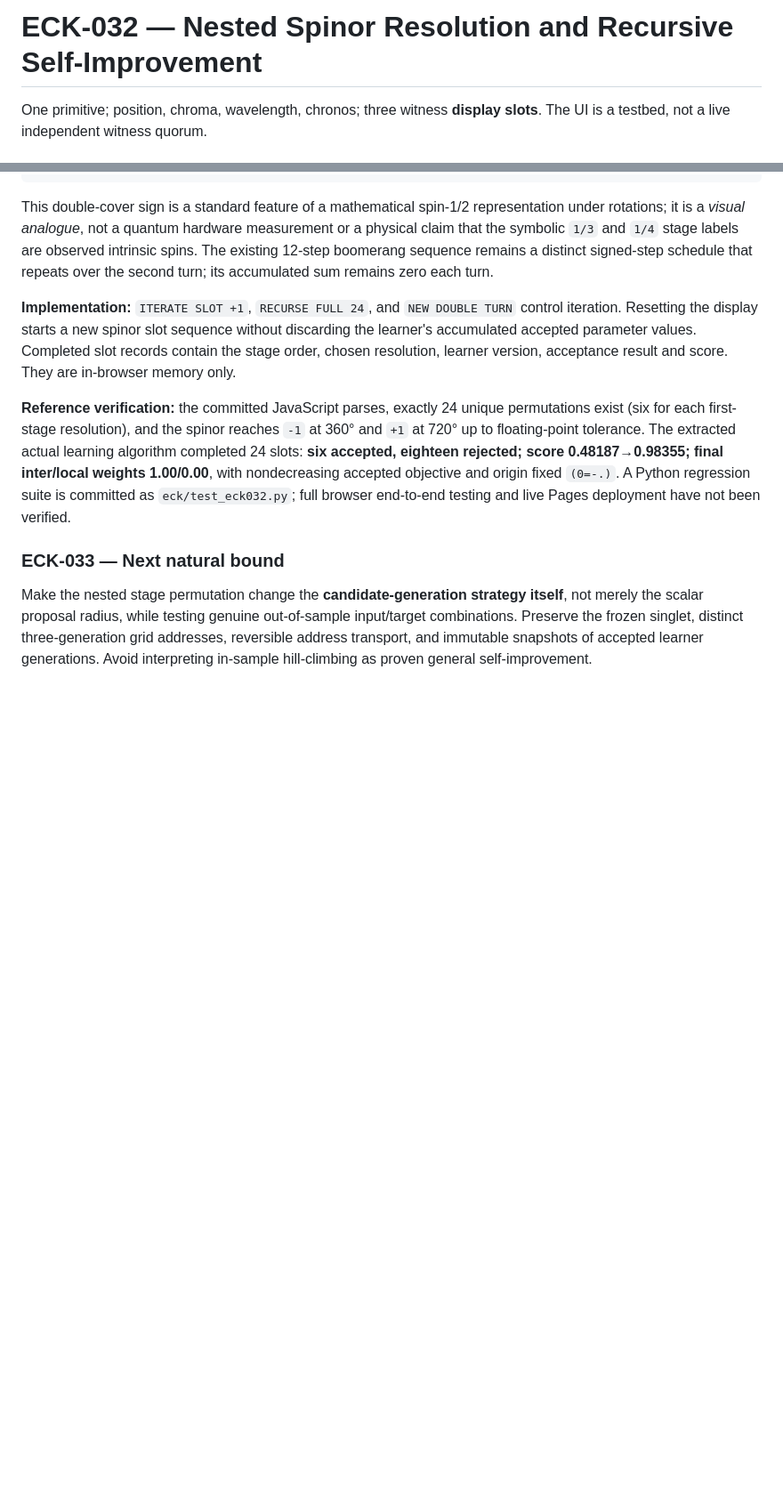
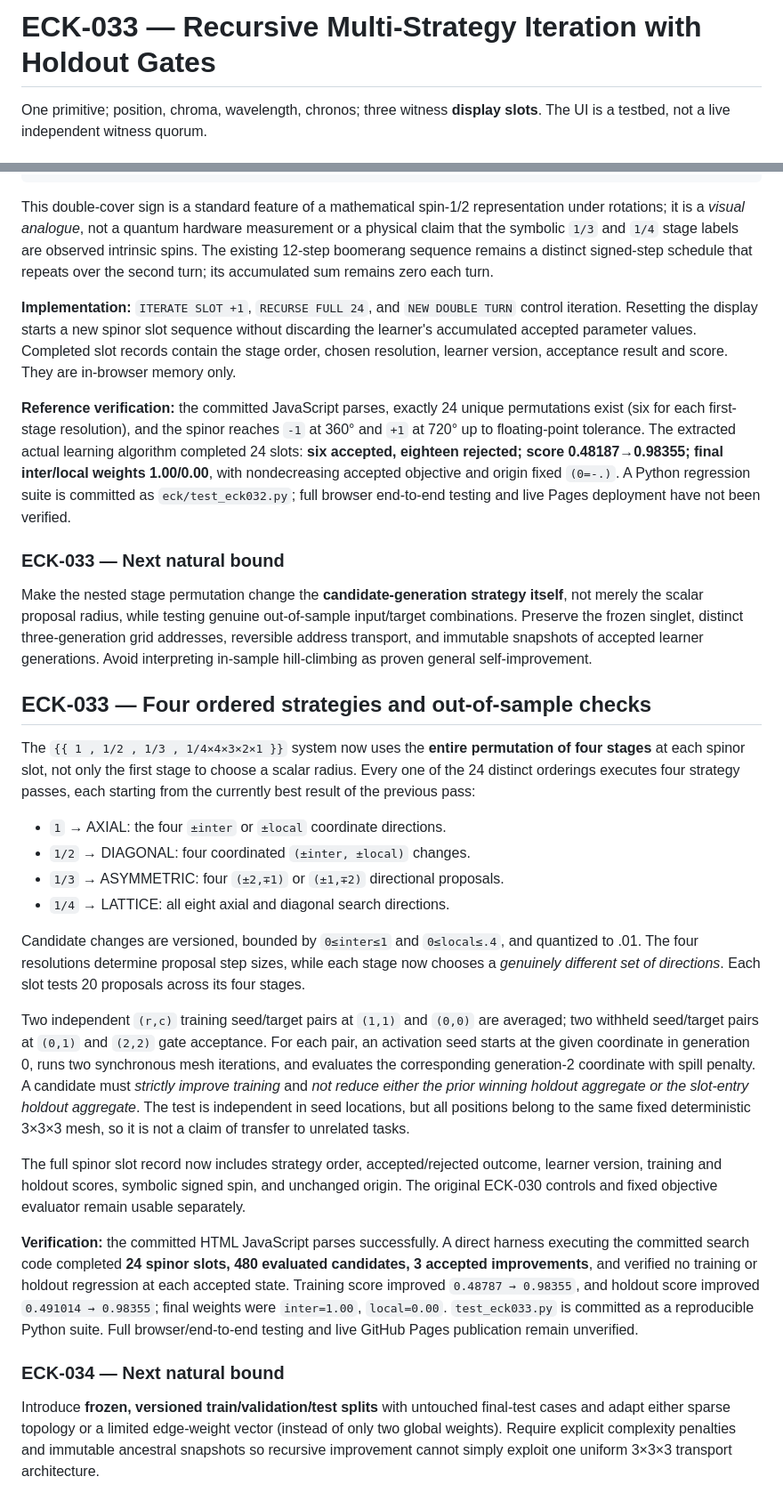
Before and after one commit to DavidWise01/kernels, a Markdown page: eck/README.md, 2 parts joined by grey strips. Shown at 89% size. Rendered like a GitHub page; blank space fills up the shorter version.

Commit message:
ECK-033: document four distinct ordered search strategies and disjoint holdout gates

```diff
--- a/eck/README.md
+++ b/eck/README.md
@@ -1,4 +1,4 @@
-# ECK-032 — Nested Spinor Resolution and Recursive Self-Improvement
+# ECK-033 — Recursive Multi-Strategy Iteration with Holdout Gates
 
 One primitive; position, chroma, wavelength, chronos; three witness **display slots**. The UI is a testbed, not a live independent witness quorum.
 
@@ -478,3 +478,24 @@ This double-cover sign is a standard feature of a mathematical spin-1/2 represen
 ### ECK-033 — Next natural bound
 
 Make the nested stage permutation change the **candidate-generation strategy itself**, not merely the scalar proposal radius, while testing genuine out-of-sample input/target combinations. Preserve the frozen singlet, distinct three-generation grid addresses, reversible address transport, and immutable snapshots of accepted learner generations. Avoid interpreting in-sample hill-climbing as proven general self-improvement.
+
+## ECK-033 — Four ordered strategies and out-of-sample checks
+
+The `{{ 1 , 1/2 , 1/3 , 1/4×4×3×2×1 }}` system now uses the **entire permutation of four stages** at each spinor slot, not only the first stage to choose a scalar radius. Every one of the 24 distinct orderings executes four strategy passes, each starting from the currently best result of the previous pass:
+
+- `1` → AXIAL: the four `±inter` or `±local` coordinate directions.
+- `1/2` → DIAGONAL: four coordinated `(±inter, ±local)` changes.
+- `1/3` → ASYMMETRIC: four `(±2,∓1)` or `(±1,∓2)` directional proposals.
+- `1/4` → LATTICE: all eight axial and diagonal search directions.
+
+Candidate changes are versioned, bounded by `0≤inter≤1` and `0≤local≤.4`, and quantized to .01. The four resolutions determine proposal step sizes, while each stage now chooses a *genuinely different set of directions*. Each slot tests 20 proposals across its four stages.
+
+Two independent `(r,c)` training seed/target pairs at `(1,1)` and `(0,0)` are averaged; two withheld seed/target pairs at `(0,1)` and `(2,2)` gate acceptance. For each pair, an activation seed starts at the given coordinate in generation 0, runs two synchronous mesh iterations, and evaluates the corresponding generation-2 coordinate with spill penalty. A candidate must *strictly improve training* and *not reduce either the prior winning holdout aggregate or the slot-entry holdout aggregate*. The test is independent in seed locations, but all positions belong to the same fixed deterministic 3×3×3 mesh, so it is not a claim of transfer to unrelated tasks.
+
+The full spinor slot record now includes strategy order, accepted/rejected outcome, learner version, training and holdout scores, symbolic signed spin, and unchanged origin. The original ECK-030 controls and fixed objective evaluator remain usable separately.
+
+**Verification:** the committed HTML JavaScript parses successfully. A direct harness executing the committed search code completed **24 spinor slots, 480 evaluated candidates, 3 accepted improvements**, and verified no training or holdout regression at each accepted state. Training score improved `0.48787 → 0.98355`, and holdout score improved `0.491014 → 0.98355`; final weights were `inter=1.00`, `local=0.00`. `test_eck033.py` is committed as a reproducible Python suite. Full browser/end-to-end testing and live GitHub Pages publication remain unverified.
+
+### ECK-034 — Next natural bound
+
+Introduce **frozen, versioned train/validation/test splits** with untouched final-test cases and adapt either sparse topology or a limited edge-weight vector (instead of only two global weights). Require explicit complexity penalties and immutable ancestral snapshots so recursive improvement cannot simply exploit one uniform 3×3×3 transport architecture.
```
